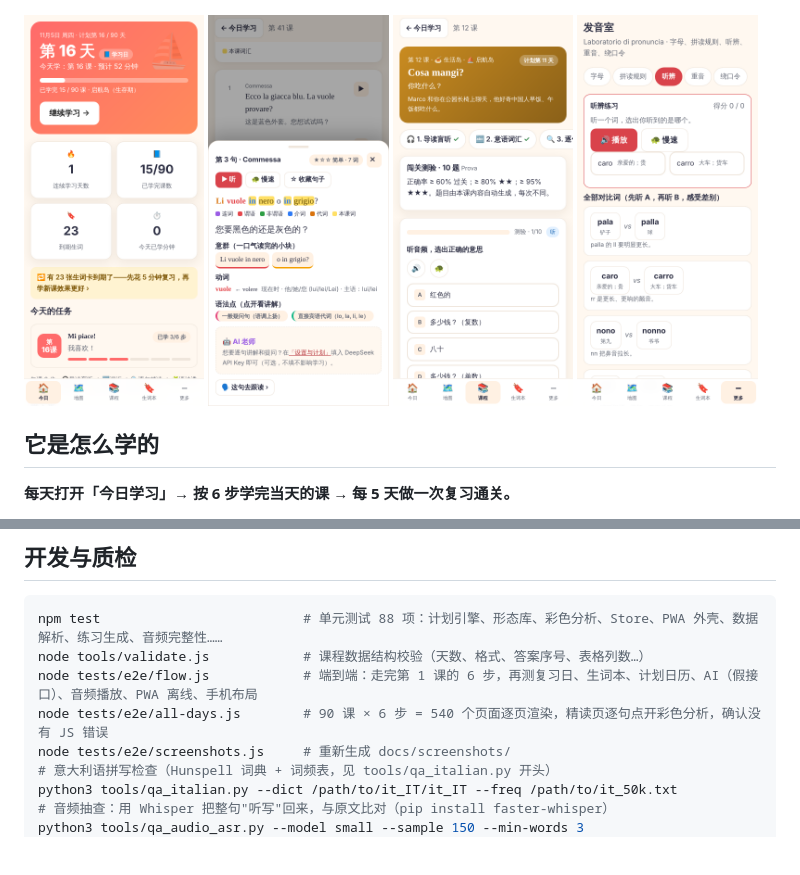
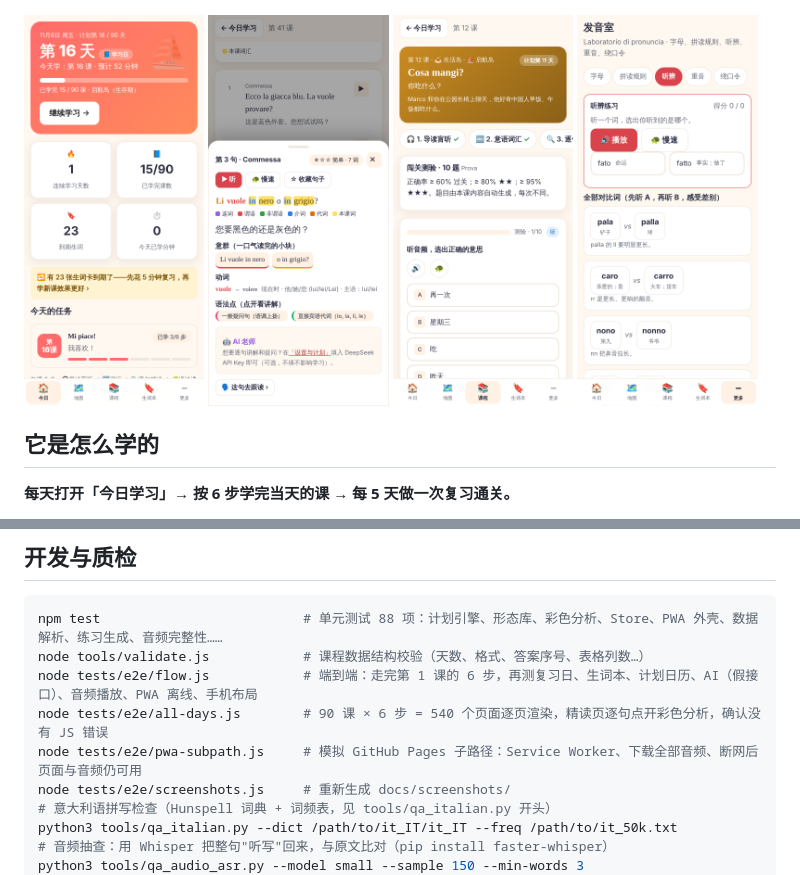
Before and after one commit to gusujushi/italy-learning, a Markdown page: README.md, 2 parts joined by grey strips. Drawn GitHub-style; pictures changed too: docs/screenshots/lab-mobile.png, docs/screenshots/quiz-mobile.png, docs/screenshots/today-mobile.png; blank space fills up the shorter version.

```diff
--- a/README.md
+++ b/README.md
@@ -93,6 +125,7 @@ npm test                          # 单元测试 88 项：计划引擎、形态
 node tools/validate.js            # 课程数据结构校验（天数、格式、答案序号、表格列数…）
 node tests/e2e/flow.js            # 端到端：走完第 1 课的 6 步，再测复习日、生词本、计划日历、AI（假接口）、音频播放、PWA 离线、手机布局
 node tests/e2e/all-days.js        # 90 课 × 6 步 = 540 个页面逐页渲染，精读页逐句点开彩色分析，确认没有 JS 错误
+node tests/e2e/pwa-subpath.js     # 模拟 GitHub Pages 子路径：Service Worker、下载全部音频、断网后页面与音频仍可用
 node tests/e2e/screenshots.js     # 重新生成 docs/screenshots/
 # 意大利语拼写检查（Hunspell 词典 + 词频表，见 tools/qa_italian.py 开头）
 python3 tools/qa_italian.py --dict /path/to/it_IT/it_IT --freq /path/to/it_50k.txt
```
Also changed, not shown: other parts of README.md (+32 -0 lines), docs/screenshots/settings.png, docs/screenshots/today.png, 7 other files.
